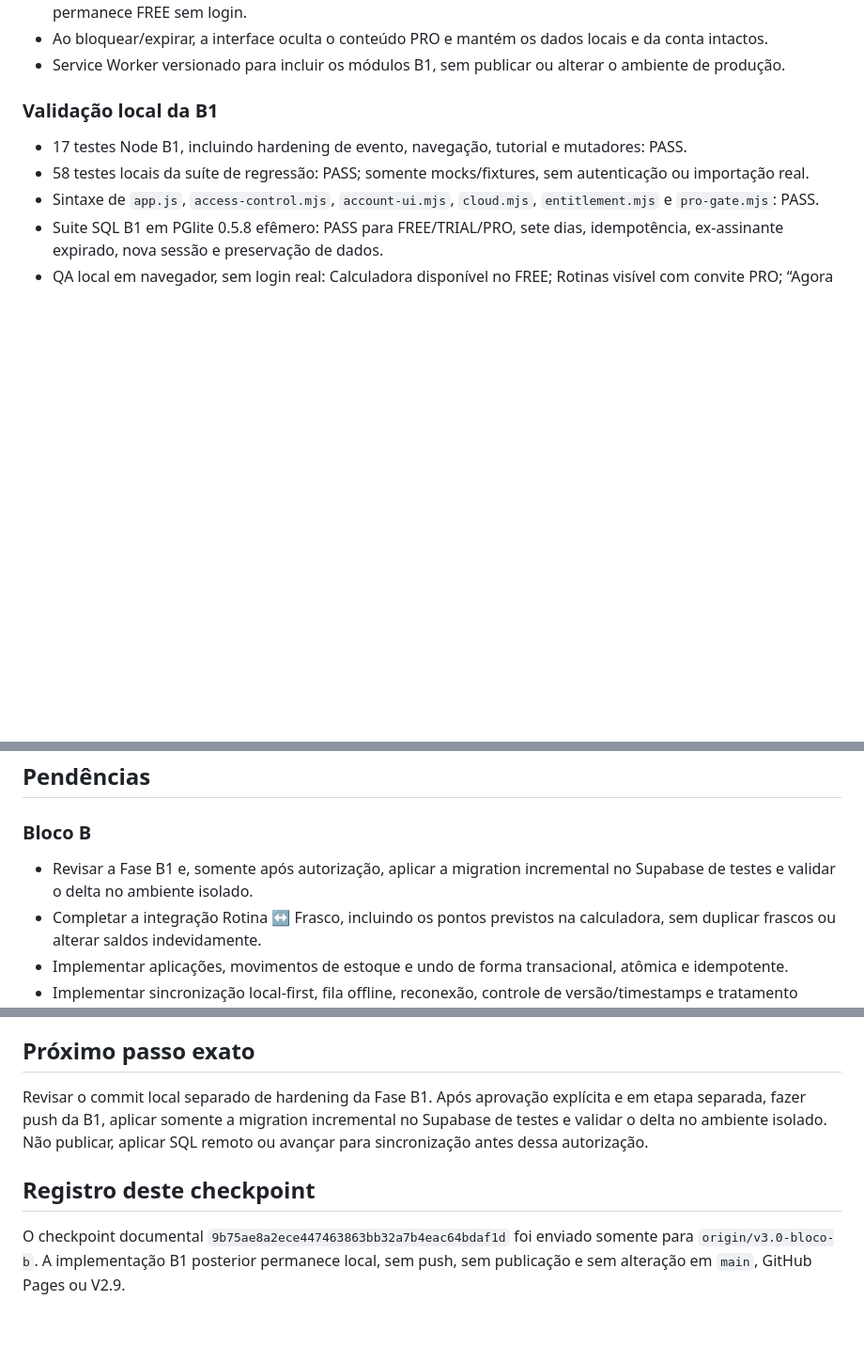
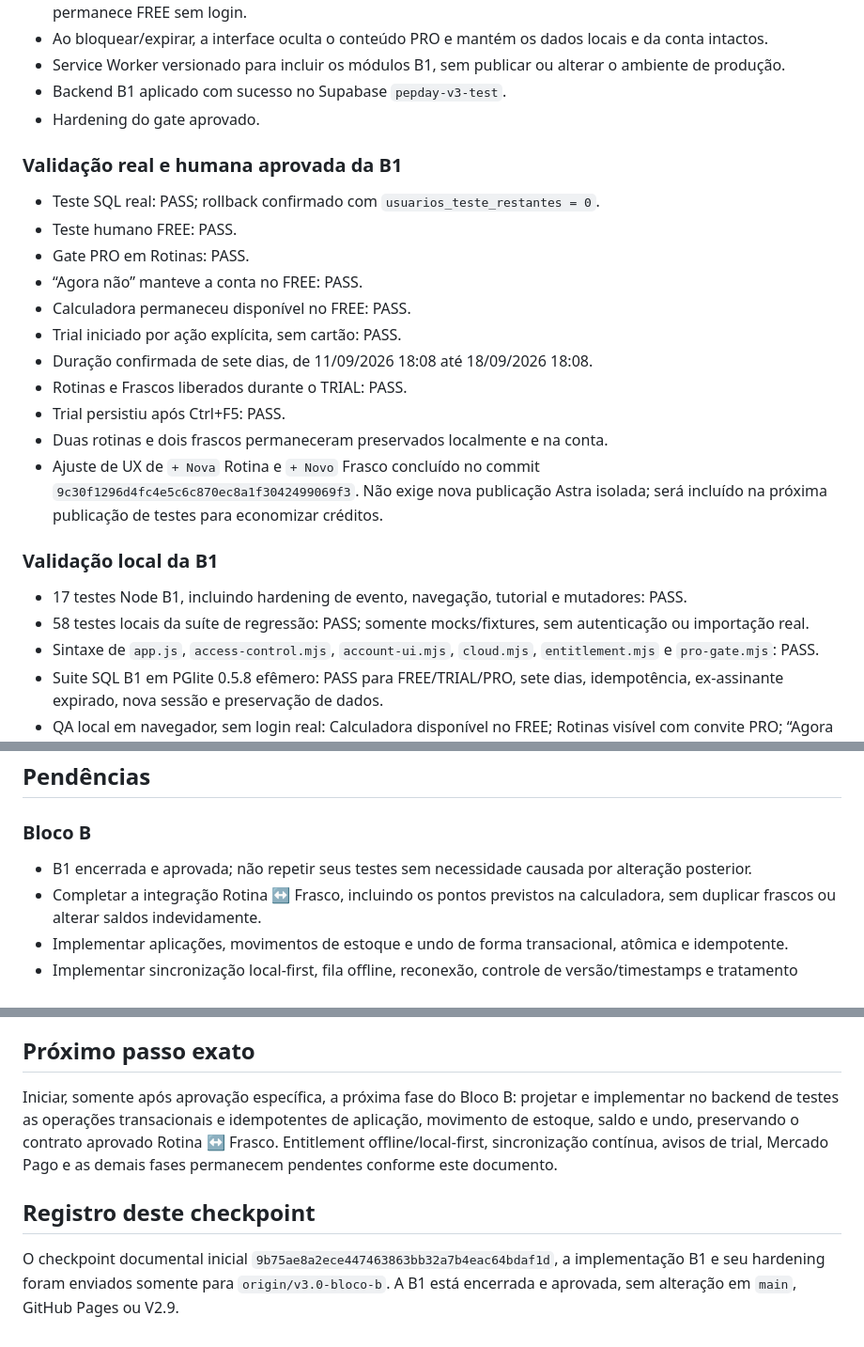
Before and after one commit to wpontieri-boop/pepday, a Markdown page: docs/STATUS.md, 3 parts joined by grey strips. Shown at 94% size. GitHub-like rendering; blank space fills up the shorter version.

```diff
--- a/docs/STATUS.md
+++ b/docs/STATUS.md
@@ -91,6 +91,26 @@ logout ou outros testes já aprovados sem necessidade objetiva para um novo delt
   e da conta intactos.
 - Service Worker versionado para incluir os módulos B1, sem publicar
   ou alterar o ambiente de produção.
+- Backend B1 aplicado com sucesso no Supabase `pepday-v3-test`.
+- Hardening do gate aprovado.
+
+### Validação real e humana aprovada da B1
+
+- Teste SQL real: PASS; rollback confirmado com
+  `usuarios_teste_restantes = 0`.
+- Teste humano FREE: PASS.
+- Gate PRO em Rotinas: PASS.
+- “Agora não” manteve a conta no FREE: PASS.
+- Calculadora permaneceu disponível no FREE: PASS.
+- Trial iniciado por ação explícita, sem cartão: PASS.
+- Duração confirmada de sete dias, de 11/09/2026 18:08 até
+  18/09/2026 18:08.
+- Rotinas e Frascos liberados durante o TRIAL: PASS.
+- Trial persistiu após Ctrl+F5: PASS.
+- Duas rotinas e dois frascos permaneceram preservados localmente e na conta.
+- Ajuste de UX de `+ Nova` Rotina e `+ Novo` Frasco concluído no commit
+  `9c30f1296d4fc4e5c6c870ec8a1f3042499069f3`. Não exige nova publicação Astra
+  isolada; será incluído na próxima publicação de testes para economizar créditos.
 
 ### Validação local da B1
 
@@ -109,8 +129,8 @@ logout ou outros testes já aprovados sem necessidade objetiva para um novo delt
 
 ### Bloco B
 
-- Revisar a Fase B1 e, somente após autorização, aplicar a migration incremental
-  no Supabase de testes e validar o delta no ambiente isolado.
+- B1 encerrada e aprovada; não repetir seus testes sem necessidade causada por
+  alteração posterior.
 - Completar a integração Rotina ↔ Frasco, incluindo os pontos previstos na
   calculadora, sem duplicar frascos ou alterar saldos indevidamente.
 - Implementar aplicações, movimentos de estoque e undo de forma transacional,
@@ -179,13 +199,15 @@ em `REQUISITOS.txt`.
 
 ## Próximo passo exato
 
-Revisar o commit local separado de hardening da Fase B1. Após aprovação explícita e em etapa separada,
-fazer push da B1, aplicar somente a migration incremental no Supabase de testes e
-validar o delta no ambiente isolado. Não publicar, aplicar SQL remoto ou avançar
-para sincronização antes dessa autorização.
+Iniciar, somente após aprovação específica, a próxima fase do Bloco B: projetar e
+implementar no backend de testes as operações transacionais e idempotentes de
+aplicação, movimento de estoque, saldo e undo, preservando o contrato aprovado
+Rotina ↔ Frasco. Entitlement offline/local-first, sincronização contínua, avisos
+de trial, Mercado Pago e as demais fases permanecem pendentes conforme este documento.
 
 ## Registro deste checkpoint
 
-O checkpoint documental `9b75ae8a2ece447463863bb32a7b4eac64bdaf1d` foi
-enviado somente para `origin/v3.0-bloco-b`. A implementação B1 posterior permanece
-local, sem push, sem publicação e sem alteração em `main`, GitHub Pages ou V2.9.
+O checkpoint documental inicial `9b75ae8a2ece447463863bb32a7b4eac64bdaf1d`,
+a implementação B1 e seu hardening foram enviados somente para
+`origin/v3.0-bloco-b`. A B1 está encerrada e aprovada, sem alteração em `main`,
+GitHub Pages ou V2.9.
```
Also changed, not shown: other parts of docs/STATUS.md (+1 -1 lines), README.md (+20 -2 lines).
